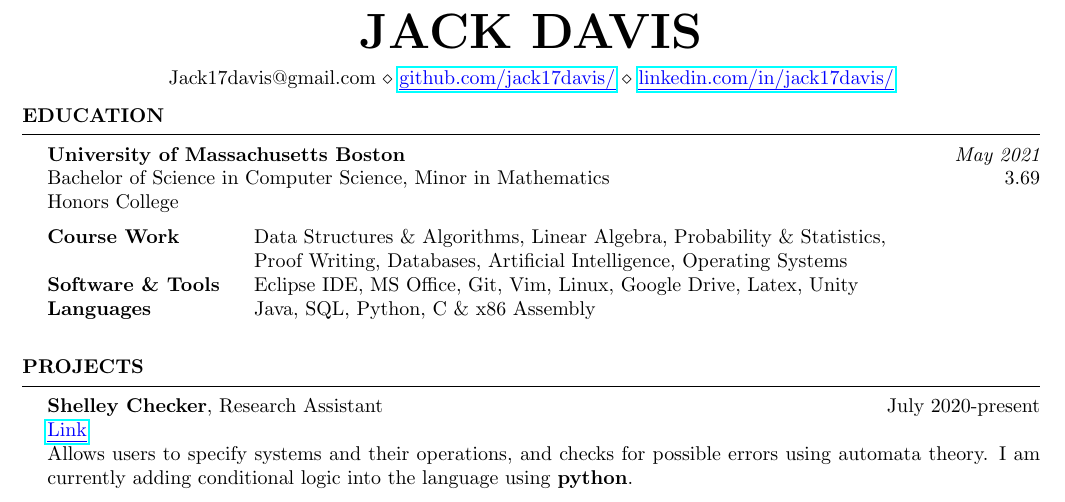
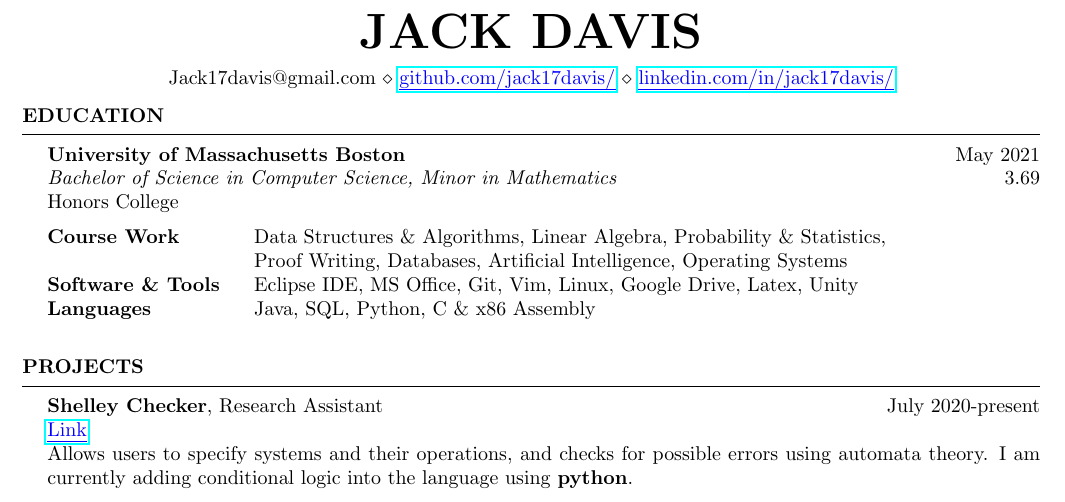
Before and after one commit to jack17davis/TeXume, a LaTeX CV (Resume.tex, which reads resume.cls): part of the page, cut so that both start at the same text. Compiled offline with pdfLaTeX.

Commit message:
added Education environment

```diff
--- a/Resume.tex
+++ b/Resume.tex
@@ -14,9 +14,7 @@
 
 \begin{Section}{Education}
 
-	{\bf University of Massachusetts Boston} \hfill {\em May 2021}
-	\\ Bachelor of Science in Computer Science, Minor in Mathematics \hfill{3.69}
-	\\ Honors College
+	\begin{Education}{University of Massachusetts Boston}{May 2021}{Bachelor of Science in Computer Science, Minor in Mathematics}{3.69}{Honors College}
 
 		\begin{tabular}{ @{} >{\bfseries}l @{\hspace{4ex}} l }
 			Course Work       & Data Structures \& Algorithms, Linear Algebra, Probability \& Statistics, \\
--- a/resume.cls
+++ b/resume.cls
@@ -78,10 +92,10 @@
   	\end{list}
 }
 
+\newenvironment{Job}[3]{
 %%%%%%%%%%%%%%%%%%%%%%%%%%%%%%%%%%%%%%%%%%%%%%%%%%%%%%%%%%%%%%%%%%%%%%%%%%%%%
 % Jobs
 
-\newenvironment{Job}[3]{
   %%%%%%%%%%%%%%%%%%%%%% Default Layout: %%%%%%%%%%%%%%%%%%%%%%%%
   %%    Employer (bold)                     Dates (regular)    %%
   %%    Title (emphasis)                                       %%
```
Also changed, not shown: Resume.pdf, Resume.tex (1 more changed lines), resume.cls (19 more changed lines). Lines whose indentation alone changed are shown as unchanged.
